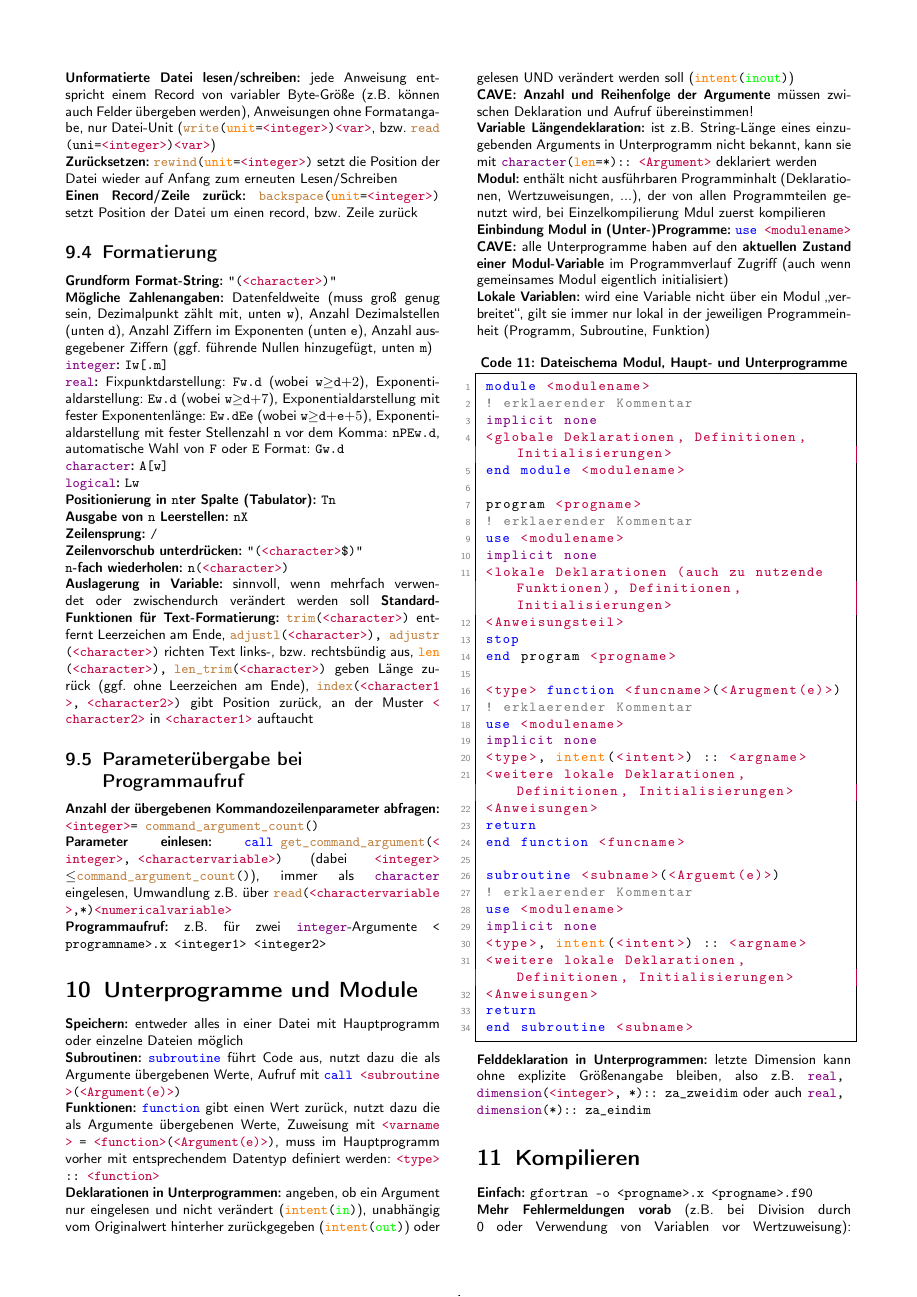
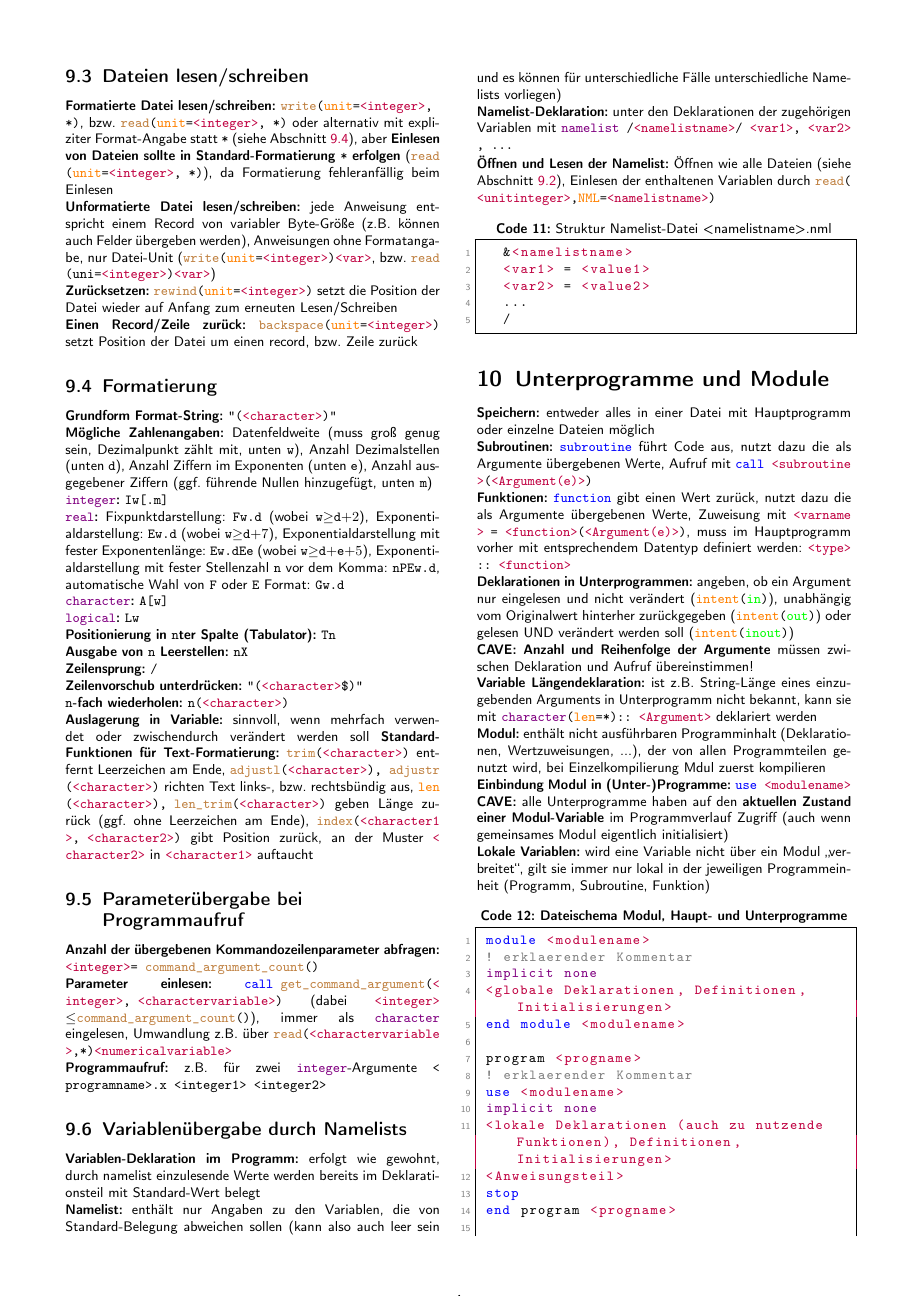
Before and after one commit to karlhaensel/meteorologie, a LaTeX document (cheat-sheets/CheatSheet_Fortran.tex): page 4 of 5. Compiled offline with pdfLaTeX.

Commit message:
Add namelists and console redirection to CheatSheet_Fortran.tex

```diff
--- a/cheat-sheets/CheatSheet_Fortran.tex
+++ b/cheat-sheets/CheatSheet_Fortran.tex
@@ -32,8 +32,8 @@
   morekeywords={kind, module, use, allocate, deallocate, contains, subroutine, function, end, if, then, else, endif, do, enddo, while, cycle, exit, select, case, default, print, stop, error, go, to, continue, return, call, data, save, common, equivalence, external, intrinsic, assign, pause, class, type, public, private, sequence, extends, import, where, elsewhere, endwhere},
   morekeywords=[2]{not, and, or, xor, eqv, neqv, true, false}, % Logik-Operatoren
   morekeywords=[3]{write, read, close, rewind, backspace, inquire, mod, nint, abs, repeat, trim, adjustl, adjustr, len_trim, index, command_argument_count, get_command_argument, reshape, dot_product, maxval, minval, maxloc, minloc, sum, size},  % built-in Prozeduren/Funktionen
-  morekeywords=[4]{format, kind, len, unit, status, iostat, action, postion, form, exist, file, intent, position}, % Standard-Argumente
-  morekeywords=[5]{integer, real, double, precision, complex, logical, character, implicit, none, parameter, dimension, },  % Datentypen etc
+  morekeywords=[4]{format, kind, len, unit, status, iostat, action, postion, form, exist, file, intent, position, NML}, % Standard-Argumente
+  morekeywords=[5]{integer, real, double, precision, complex, logical, character, implicit, none, parameter, dimension, namelist},  % Datentypen etc
   keywordstyle=\color{blue},
   morekeywords=[6]{in, out, inout},
   keywordstyle=[2]\color{cyan},
@@ -375,6 +376,19 @@ Berechnungen zwischen arrays und Skalaren sowie mehreren arrays (wenn rank und s
 \textbf{Anzahl der übergebenen Kommandozeilenparameter abfragen:} \lstinline|<integer> = command_argument_count()|\\
 \textbf{Parameter einlesen:} \lstinline|call get_command_argument(<integer>, <charactervariable>)| (dabei \lstinline|<integer>|$\leq$\lstinline|command_argument_count()|), immer als \lstinline|character| eingelesen, Umwandlung z.B. über \lstinline|read(<charactervariable>,*) <numericalvariable>|\\
 \textbf{Programmaufruf:} z.B. für zwei \lstinline|integer|-Argumente \lstinline[language=bash]|<programname>.x <integer1> <integer2>|
+
+\subsection{Variablenübergabe durch Namelists}
+\textbf{Variablen-Deklaration im Programm:} erfolgt wie gewohnt, durch namelist einzulesende Werte werden bereits im Deklarationsteil mit Standard-Wert belegt\\
+\textbf{Namelist:} enthält nur Angaben zu den Variablen, die von Standard-Belegung abweichen sollen (kann also auch leer sein und es können für unterschiedliche Fälle unterschiedliche Namelists vorliegen)\\
+\textbf{Namelist-Deklaration:} unter den Deklarationen der zugehörigen Variablen mit \lstinline|namelist /<namelistname>/ <var1>, <var2>, ...|\\
+\textbf{Öffnen und Lesen der Namelist:} Öffnen wie alle Dateien (siehe \cref{sec:dateien-oeffnen}), Einlesen der enthaltenen Variablen durch \lstinline|read(<unitinteger>,NML=<namelistname>)|
+\begin{lstlisting}[caption={Struktur Namelist-Datei <namelistname>.nml}]
+	&<namelistname>
+	<var1> = <value1>
+	<var2> = <value2>
+	...
+	/
+\end{lstlisting}
 
 \section{Unterprogramme und Module}
 \textbf{Speichern:} entweder alles in einer Datei mit Hauptprogramm oder einzelne Dateien möglich\\
```
Also changed, not shown: cheat-sheets/CheatSheet_Fortran.tex (5 more changed lines).
